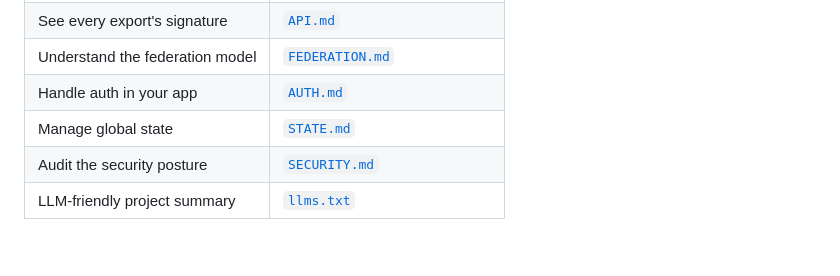
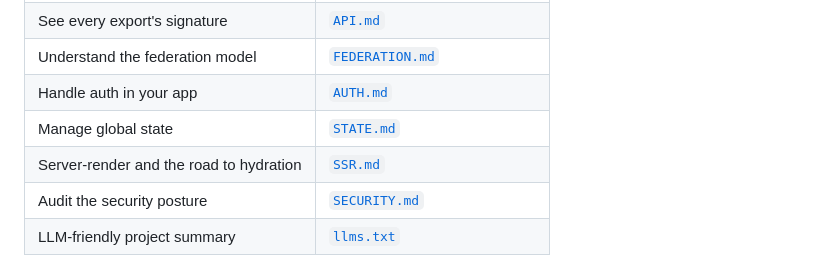
Before and after one commit to mohsalsaleem/salmo, a Markdown page: README.md, the part around the change. Rendered like a GitHub page.

```diff
--- a/README.md
+++ b/README.md
@@ -99,6 +99,7 @@ node examples/notes/e2e.mjs       # end-to-end test
 | Understand the federation model | [`FEDERATION.md`](FEDERATION.md) |
 | Handle auth in your app | [`AUTH.md`](AUTH.md) |
 | Manage global state | [`STATE.md`](STATE.md) |
+| Server-render and the road to hydration | [`SSR.md`](SSR.md) |
 | Audit the security posture | [`SECURITY.md`](SECURITY.md) |
 | LLM-friendly project summary | [`llms.txt`](llms.txt) |
 
```
Also changed, not shown: SSR.md (added, +118 -0 lines).
